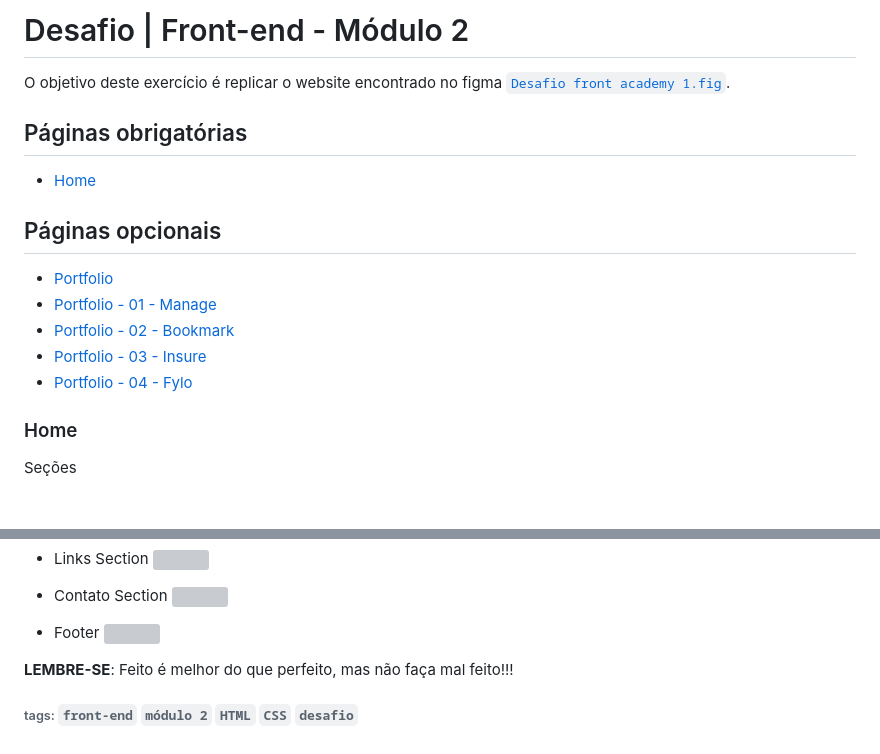
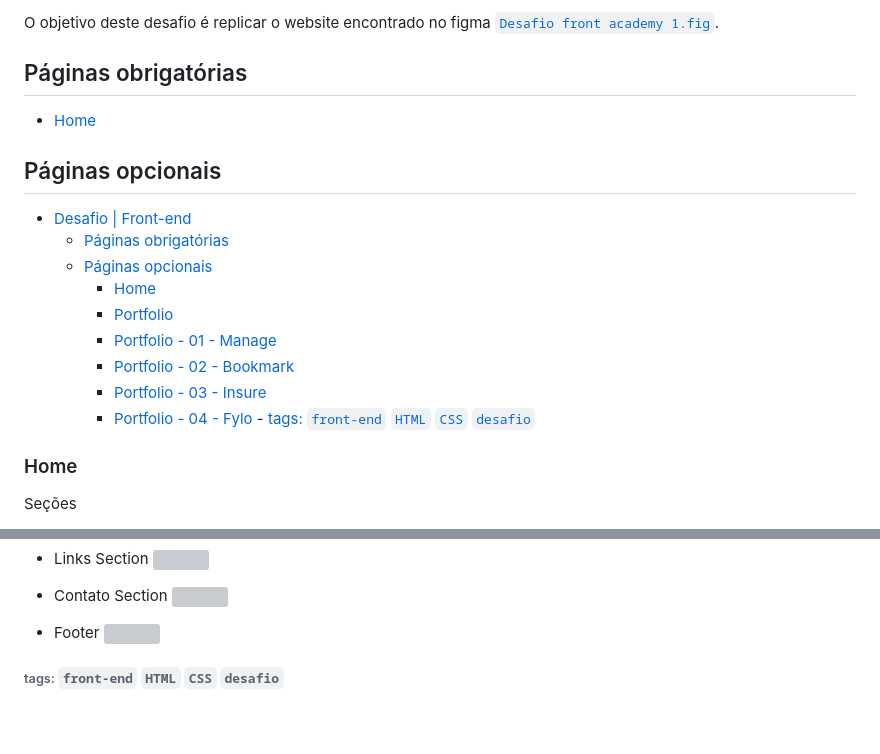
Before and after one commit to JefersonVM/desafio02, a Markdown page: README.md, 2 parts joined by grey strips. GitHub-like rendering; blank space fills up the shorter version; grey boxes are pictures that could not be loaded.

Commit message:
Mudanças do README

```diff
--- a/README.md
+++ b/README.md
@@ -2,7 +2,5 @@
 
-# Desafio | Front-end - Módulo 2
-
-O objetivo deste exercício é replicar o website encontrado no figma [``Desafio front academy 1.fig``](https://www.figma.com/file/79R31SMg3mwnd9AWRa3nIF/Desafio-front-academy-md02?node-id=0%3A1&t=LPHOqT9G1QSvmHjY-1).
+O objetivo deste desafio é replicar o website encontrado no figma [``Desafio front academy 1.fig``](https://www.figma.com/file/79R31SMg3mwnd9AWRa3nIF/Desafio-front-academy-md02?node-id=0%3A1&t=LPHOqT9G1QSvmHjY-1).
 
 ## Páginas obrigatórias
 
@@ -10,11 +8,16 @@ O objetivo deste exercício é replicar o website encontrado no figma [``Desafio
 
 ## Páginas opcionais
 
-- [Portfolio](#Portfolio)
-- [Portfolio - 01 - Manage](#Portfolio---01---Manage)
-- [Portfolio - 02 - Bookmark](#Portfolio---02---Bookmark)
-- [Portfolio - 03 - Insure](#Portfolio---03---Insure)
-- [Portfolio - 04 - Fylo](#Portfolio---04---Fylo)
+- [Desafio | Front-end](#desafio--front-end)
+  - [Páginas obrigatórias](#páginas-obrigatórias)
+  - [Páginas opcionais](#páginas-opcionais)
+    - [Home](#home)
+    - [Portfolio](#portfolio)
+    - [Portfolio - 01 - Manage](#portfolio---01---manage)
+    - [Portfolio - 02 - Bookmark](#portfolio---02---bookmark)
+    - [Portfolio - 03 - Insure](#portfolio---03---insure)
+    - [Portfolio - 04 - Fylo](#portfolio---04---fylo)
+          - [tags: `front-end` `HTML` `CSS` `desafio`](#tags-front-end-html-css-desafio)
 
 ### Home
 
@@ -130,6 +133,5 @@ Seções
 
 
 
-**LEMBRE-SE**: Feito é melhor do que perfeito, mas não faça mal feito!!!
 
-###### tags: `front-end` `módulo 2` `HTML` `CSS` `desafio`
+###### tags: `front-end` `HTML` `CSS` `desafio`
```
Also changed, not shown: other parts of README.md (+1 -1 lines).
